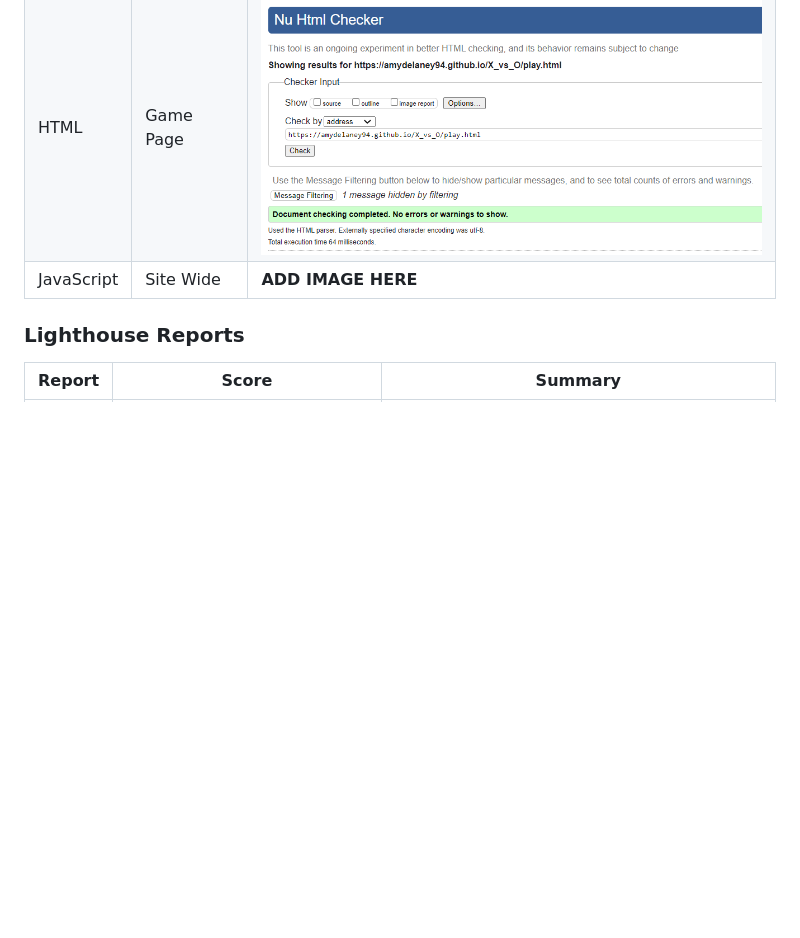
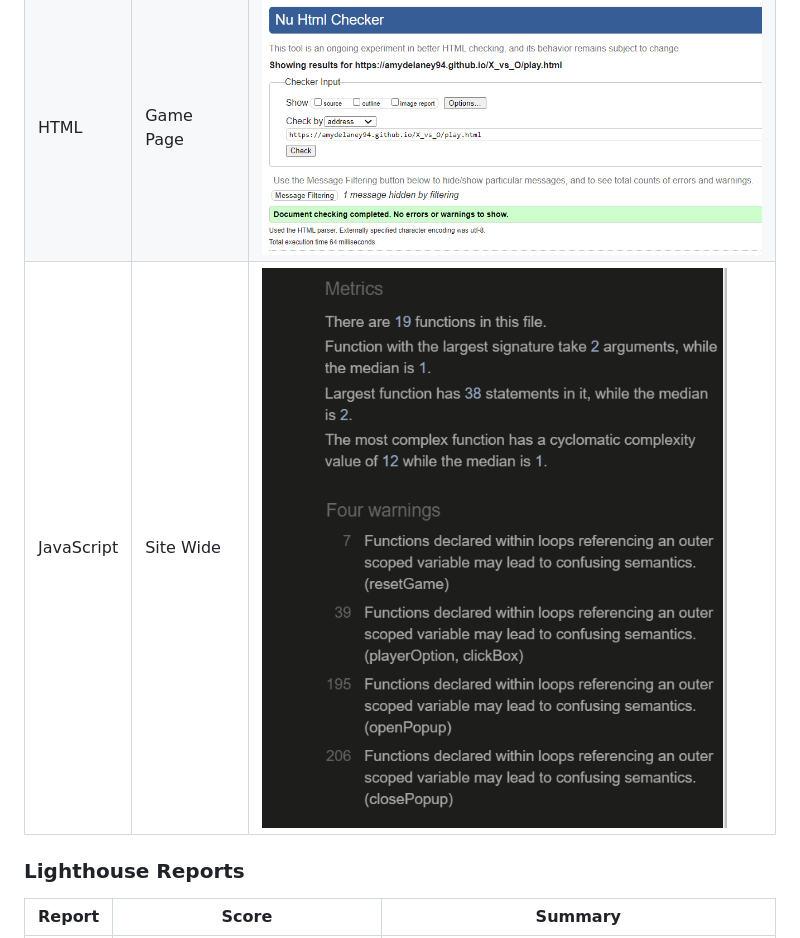
Before and after one commit to AmyDelaney94/X_vs_O, a Markdown page: README.md, the part around the change. GitHub-like rendering; pictures changed too: assets/images/jshintvalidation.png (added); blank space fills up the shorter version.

Commit message:
Add JS Hints validation results image

```diff
--- a/README.md
+++ b/README.md
@@ -193,7 +193,7 @@ CSS | Site Wide | <img src="assets/images/cssvalidation.jpg" alt="Screenshot of
 HTML | Home Page | <img src="assets/images/indexscore.png" alt="HTML validation results for the Home screen">
 HTML | Feedback Form| <img src="assets/images/feedbackvalidatorscore.png" alt=" HTML validation results for the feedback form">
 HTML | Game Page | <img src="assets/images/playhtmlvalidatorscore.png" alt="HTML validation results for the Game screen">
-JavaScript| Site Wide | **ADD IMAGE HERE**
+JavaScript| Site Wide | <img src="assets/images/jshintvalidation.png" alt="JSHint validation results for the JavaScript Script">
 
 ### Lighthouse Reports
 Report | Score | Summary
```
Also changed, not shown: 1 other file.
